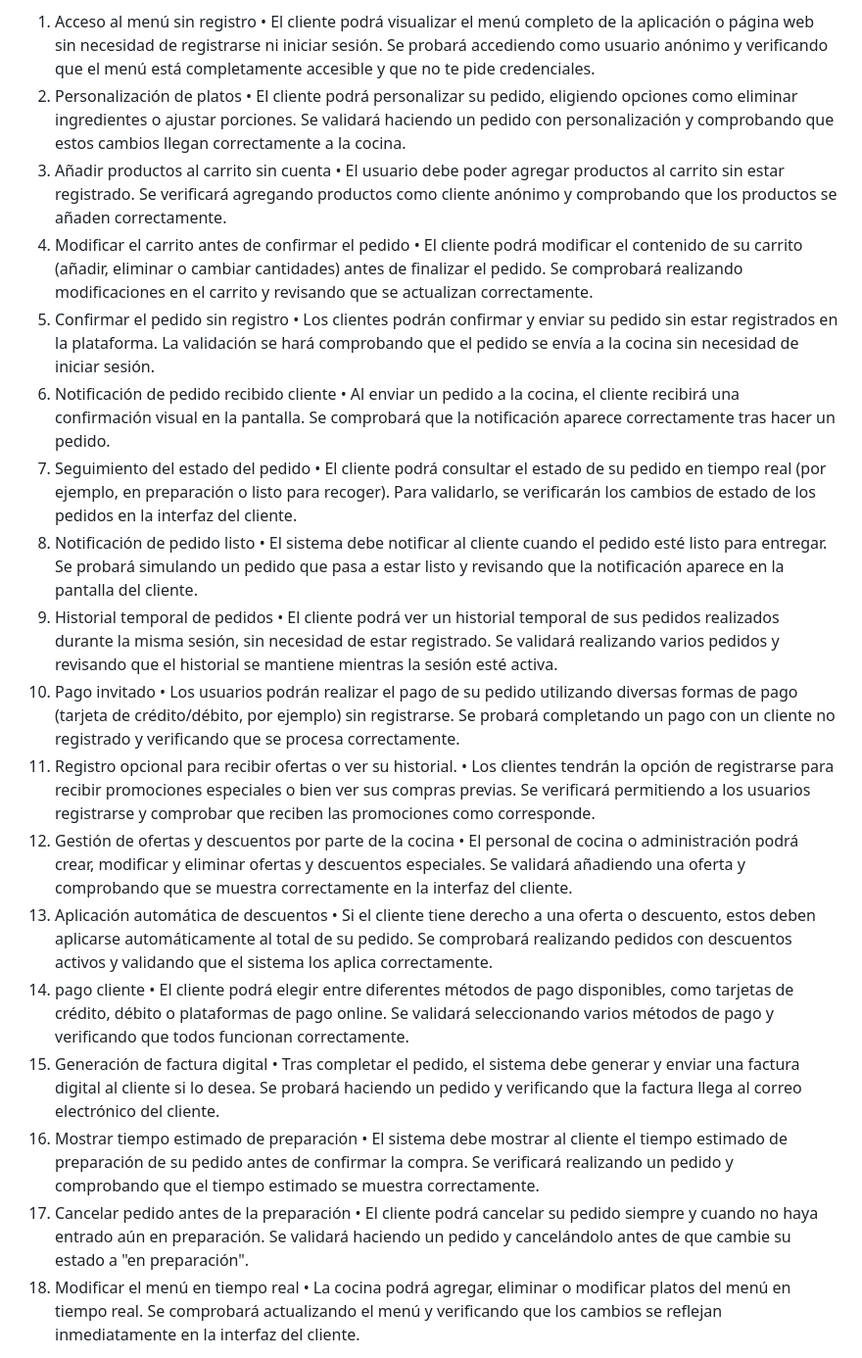
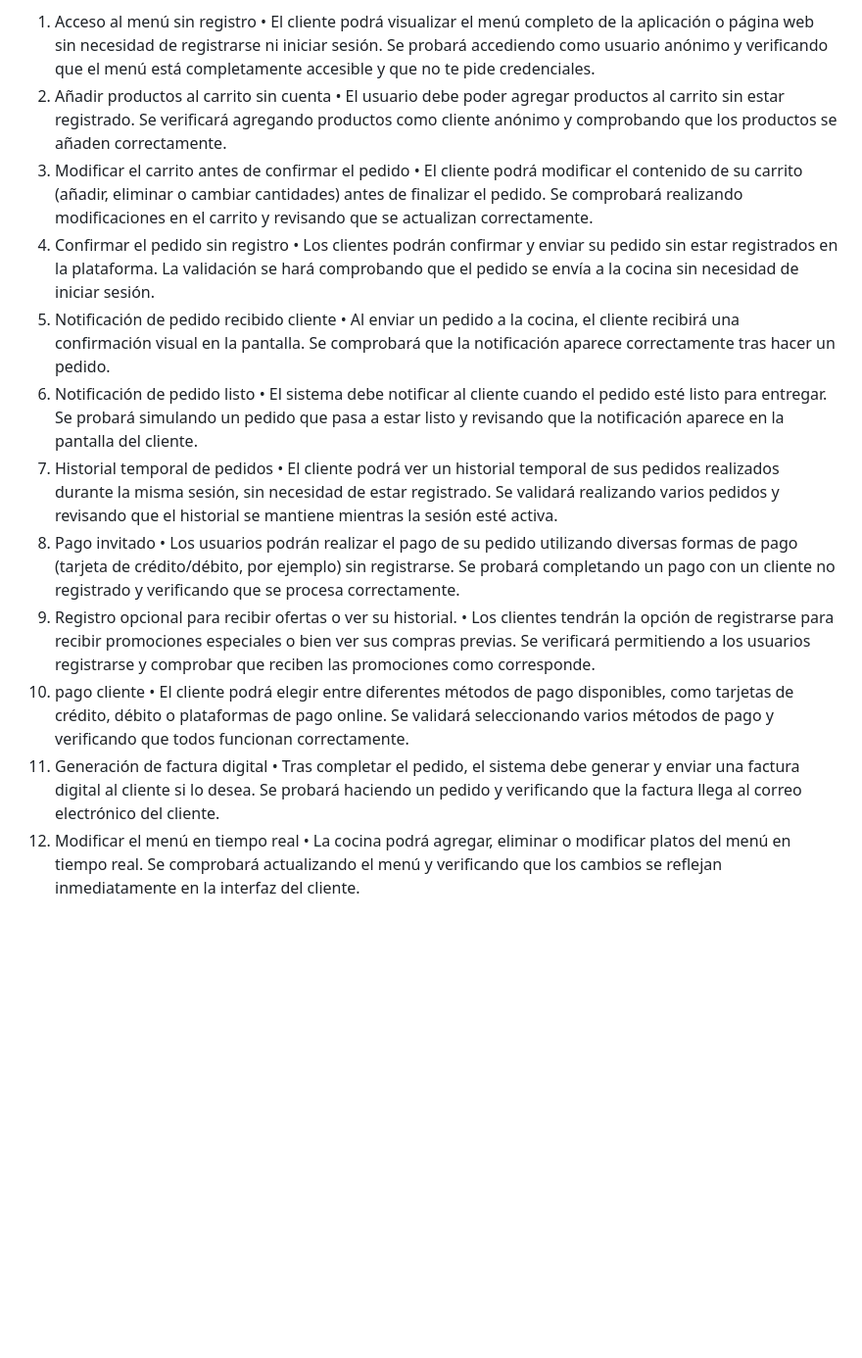
Before and after one commit to JuanantonioPeregrina/gestion_comanda, a Markdown page: Especificacion_Requisitos_Software.md, the part around the change printed below. Shown: that part at 98% size. Rendered like a GitHub page; blank space fills up the shorter version.

```diff
--- a/Especificacion_Requisitos_Software.md
+++ b/Especificacion_Requisitos_Software.md
@@ -5,8 +5,6 @@ Este proyecto tiene como objetivo desarrollar un sistema de comandas que permite
 Requisitos Funcionales
 1.  Acceso al menú sin registro
 •   El cliente podrá visualizar el menú completo de la aplicación o página web sin necesidad de registrarse ni iniciar sesión. Se probará accediendo como usuario anónimo y verificando que el menú está completamente accesible y que no te pide credenciales.
-2.  Personalización de platos
-•   El cliente podrá personalizar su pedido, eligiendo opciones como eliminar ingredientes o ajustar porciones. Se validará haciendo un pedido con personalización y comprobando que estos cambios llegan correctamente a la cocina.
 3.  Añadir productos al carrito sin cuenta
 •   El usuario debe poder agregar productos al carrito sin estar registrado. Se verificará agregando productos como cliente anónimo y comprobando que los productos se añaden correctamente.
 4.  Modificar el carrito antes de confirmar el pedido
@@ -15,8 +13,6 @@ Requisitos Funcionales
 •   Los clientes podrán confirmar y enviar su pedido sin estar registrados en la plataforma. La validación se hará comprobando que el pedido se envía a la cocina sin necesidad de iniciar sesión.
 6.  Notificación de pedido recibido cliente
 •   Al enviar un pedido a la cocina, el cliente recibirá una confirmación visual en la pantalla. Se comprobará que la notificación aparece correctamente tras hacer un pedido.
-7.  Seguimiento del estado del pedido
-•   El cliente podrá consultar el estado de su pedido en tiempo real (por ejemplo, en preparación o listo para recoger). Para validarlo, se verificarán los cambios de estado de los pedidos en la interfaz del cliente.
 8.  Notificación de pedido listo
 •   El sistema debe notificar al cliente cuando el pedido esté listo para entregar. Se probará simulando un pedido que pasa a estar listo y revisando que la notificación aparece en la pantalla del cliente.
 9.  Historial temporal de pedidos
@@ -25,18 +21,10 @@ Requisitos Funcionales
 •   Los usuarios podrán realizar el pago de su pedido utilizando diversas formas de pago (tarjeta de crédito/débito, por ejemplo) sin registrarse. Se probará completando un pago con un cliente no registrado y verificando que se procesa correctamente.
 11. Registro opcional para recibir ofertas o ver su historial.
 •   Los clientes tendrán la opción de registrarse para recibir promociones especiales o bien ver sus compras previas. Se verificará permitiendo a los usuarios registrarse y comprobar que reciben las promociones como corresponde.
-12. Gestión de ofertas y descuentos por parte de la cocina
-•   El personal de cocina o administración podrá crear, modificar y eliminar ofertas y descuentos especiales. Se validará añadiendo una oferta y comprobando que se muestra correctamente en la interfaz del cliente.
-13. Aplicación automática de descuentos
-•   Si el cliente tiene derecho a una oferta o descuento, estos deben aplicarse automáticamente al total de su pedido. Se comprobará realizando pedidos con descuentos activos y validando que el sistema los aplica correctamente.
 14. pago cliente
 •   El cliente podrá elegir entre diferentes métodos de pago disponibles, como tarjetas de crédito, débito o plataformas de pago online. Se validará seleccionando varios métodos de pago y verificando que todos funcionan correctamente.
 15. Generación de factura digital
 •   Tras completar el pedido, el sistema debe generar y enviar una factura digital al cliente si lo desea. Se probará haciendo un pedido y verificando que la factura llega al correo electrónico del cliente.
-16. Mostrar tiempo estimado de preparación
-•   El sistema debe mostrar al cliente el tiempo estimado de preparación de su pedido antes de confirmar la compra. Se verificará realizando un pedido y comprobando que el tiempo estimado se muestra correctamente.
-17. Cancelar pedido antes de la preparación
-•   El cliente podrá cancelar su pedido siempre y cuando no haya entrado aún en preparación. Se validará haciendo un pedido y cancelándolo antes de que cambie su estado a "en preparación".
 18. Modificar el menú en tiempo real
 •   La cocina podrá agregar, eliminar o modificar platos del menú en tiempo real. Se comprobará actualizando el menú y verificando que los cambios se reflejan inmediatamente en la interfaz del cliente.
 
```
Also changed, not shown: other parts of Especificacion_Requisitos_Software.md (+0 -36 lines).
